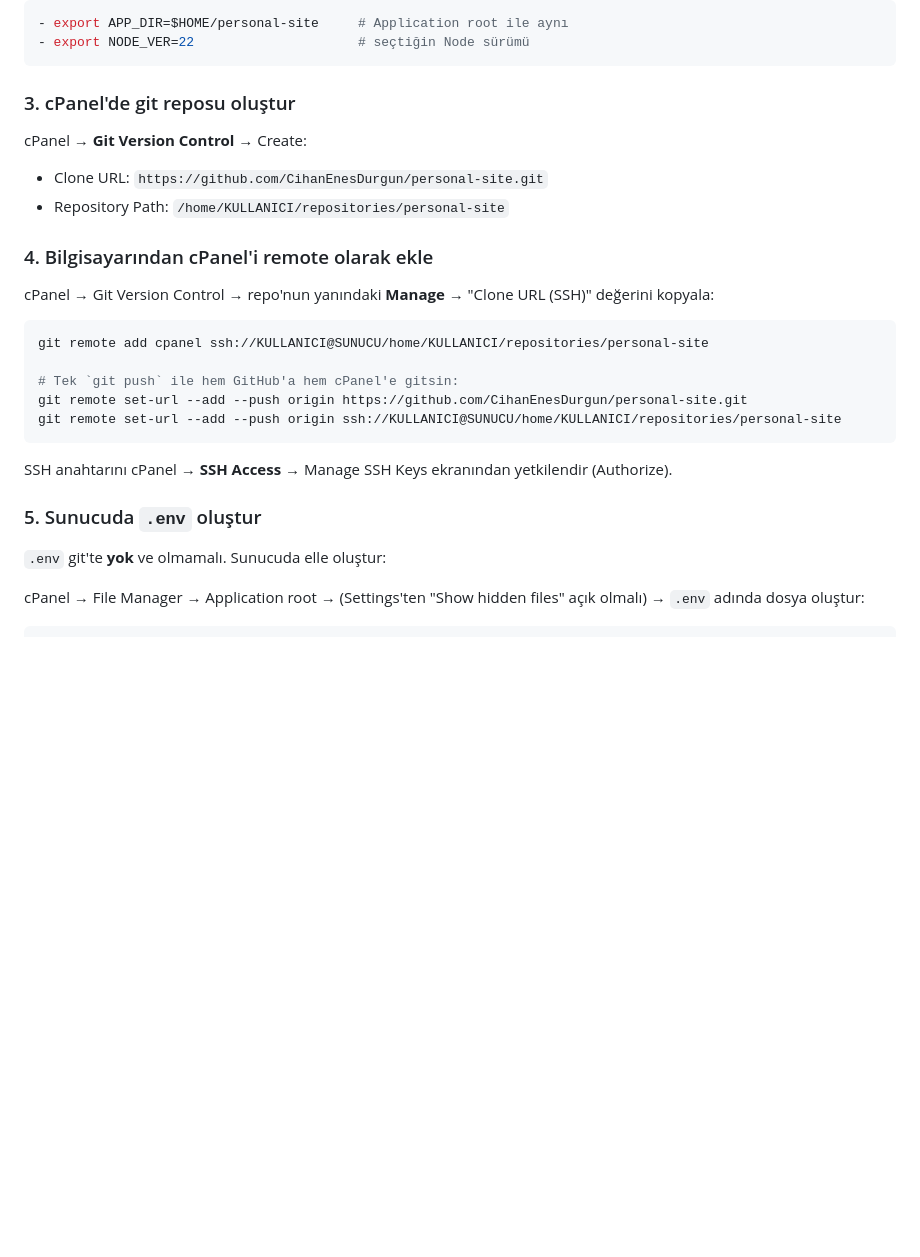
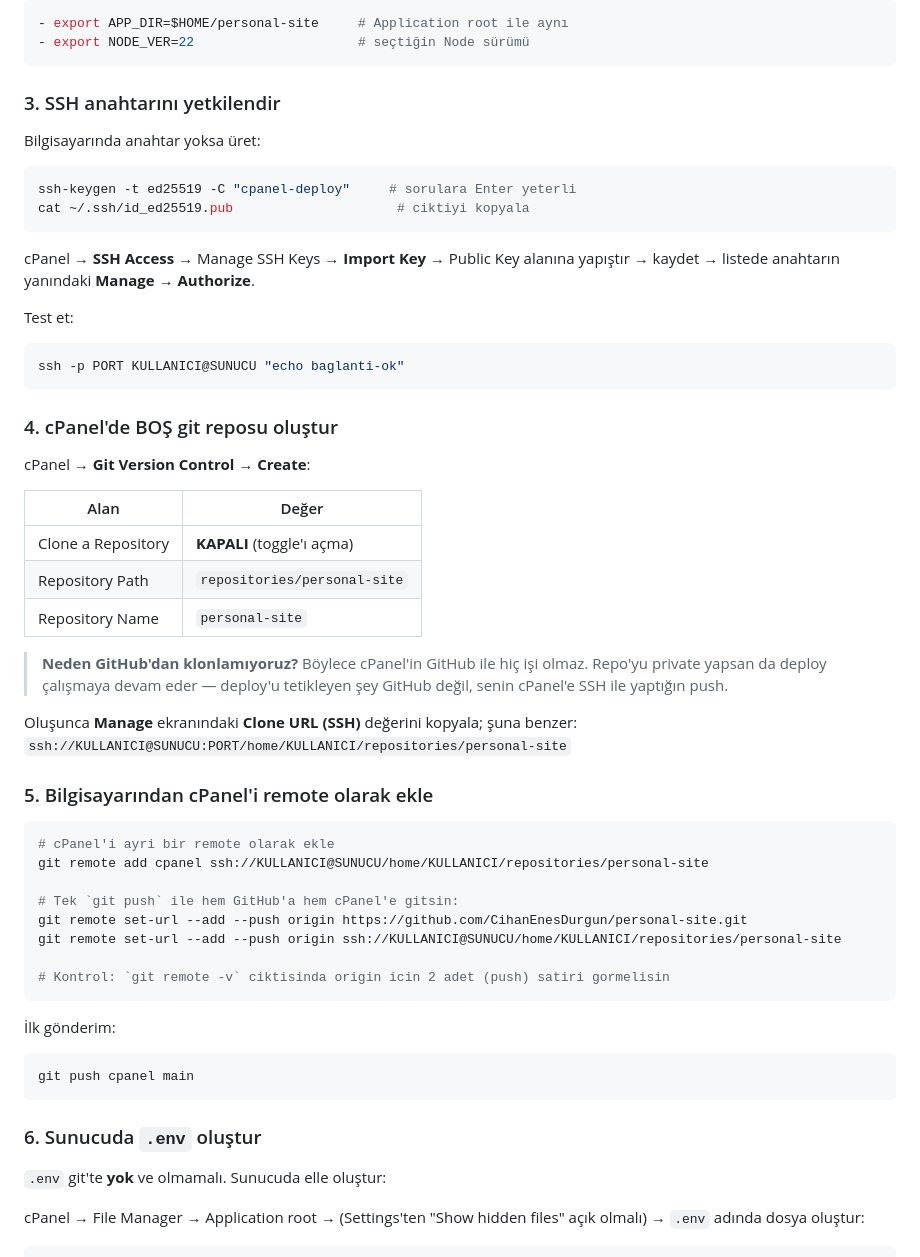
Before and after one commit to CihanEnesDurgun/personal-site, a Markdown page: docs/deployment/cpanel-deploy.md, the part around one of its changes. Rendered like a GitHub page; blank space fills up the shorter version.

Commit message:
docs(deploy): cPanel repoyu GitHub'dan klonlamak yerine bos olustur
Repo private yapilinca cPanel'in GitHub'dan HTTPS ile klonlamasi kimlik bilgisi
ister ve kurulum patlar. Bos repo olusturup SSH ile push edince cPanel'in
GitHub ile hic isi olmuyor; deploy'u tetikleyen sey push'un kendisi oldugu icin
repo gorunurlugu deploy'u hic etkilemiyor.

Ayrica SSH anahtari uretme/yetkilendirme adimi eklendi.

Co-Authored-By: Claude Opus 4.8 <noreply@anthropic.com>

````diff
--- a/docs/deployment/cpanel-deploy.md
+++ b/docs/deployment/cpanel-deploy.md
@@ -54,28 +54,61 @@ Repo kökündeki `.cpanel.yml` dosyasında sadece iki satır:
 - export NODE_VER=22                     # seçtiğin Node sürümü
 ```
 
-### 3. cPanel'de git reposu oluştur
+### 3. SSH anahtarını yetkilendir
 
-cPanel → **Git Version Control** → Create:
-
-- Clone URL: `https://github.com/CihanEnesDurgun/personal-site.git`
-- Repository Path: `/home/KULLANICI/repositories/personal-site`
-
-### 4. Bilgisayarından cPanel'i remote olarak ekle
-
-cPanel → Git Version Control → repo'nun yanındaki **Manage** → "Clone URL (SSH)" değerini kopyala:
+Bilgisayarında anahtar yoksa üret:
 
 ```bash
+ssh-keygen -t ed25519 -C "cpanel-deploy"     # sorulara Enter yeterli
+cat ~/.ssh/id_ed25519.pub                     # ciktiyi kopyala
+```
+
+cPanel → **SSH Access** → Manage SSH Keys → **Import Key** → Public Key alanına yapıştır
+→ kaydet → listede anahtarın yanındaki **Manage** → **Authorize**.
+
+Test et:
+
+```bash
+ssh -p PORT KULLANICI@SUNUCU "echo baglanti-ok"
+```
+
+### 4. cPanel'de BOŞ git reposu oluştur
+
+cPanel → **Git Version Control** → **Create**:
+
+| Alan | Değer |
+|---|---|
+| Clone a Repository | **KAPALI** (toggle'ı açma) |
+| Repository Path | `repositories/personal-site` |
+| Repository Name | `personal-site` |
+
+> **Neden GitHub'dan klonlamıyoruz?** Böylece cPanel'in GitHub ile hiç işi olmaz.
+> Repo'yu private yapsan da deploy çalışmaya devam eder — deploy'u tetikleyen şey
+> GitHub değil, senin cPanel'e SSH ile yaptığın push.
+
+Oluşunca **Manage** ekranındaki **Clone URL (SSH)** değerini kopyala; şuna benzer:
+`ssh://KULLANICI@SUNUCU:PORT/home/KULLANICI/repositories/personal-site`
+
+### 5. Bilgisayarından cPanel'i remote olarak ekle
+
+```bash
+# cPanel'i ayri bir remote olarak ekle
 git remote add cpanel ssh://KULLANICI@SUNUCU/home/KULLANICI/repositories/personal-site
 
 # Tek `git push` ile hem GitHub'a hem cPanel'e gitsin:
 git remote set-url --add --push origin https://github.com/CihanEnesDurgun/personal-site.git
 git remote set-url --add --push origin ssh://KULLANICI@SUNUCU/home/KULLANICI/repositories/personal-site
+
+# Kontrol: `git remote -v` ciktisinda origin icin 2 adet (push) satiri gormelisin
 ```
 
-SSH anahtarını cPanel → **SSH Access** → Manage SSH Keys ekranından yetkilendir (Authorize).
+İlk gönderim:
 
-### 5. Sunucuda `.env` oluştur
+```bash
+git push cpanel main
+```
+
+### 6. Sunucuda `.env` oluştur
 
 `.env` git'te **yok** ve olmamalı. Sunucuda elle oluştur:
 
````
Also changed, not shown: other parts of docs/deployment/cpanel-deploy.md (+4 -4 lines).
